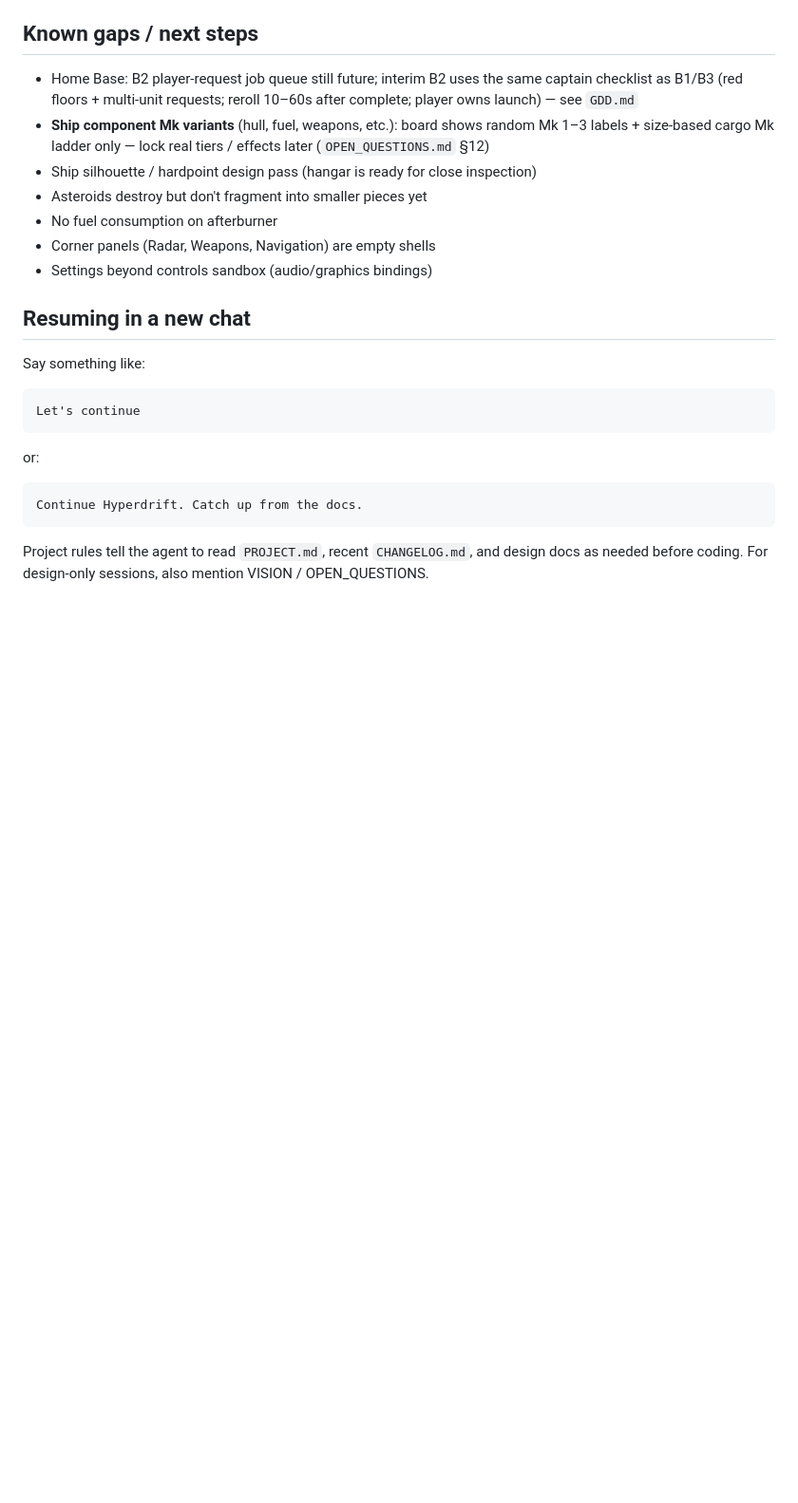
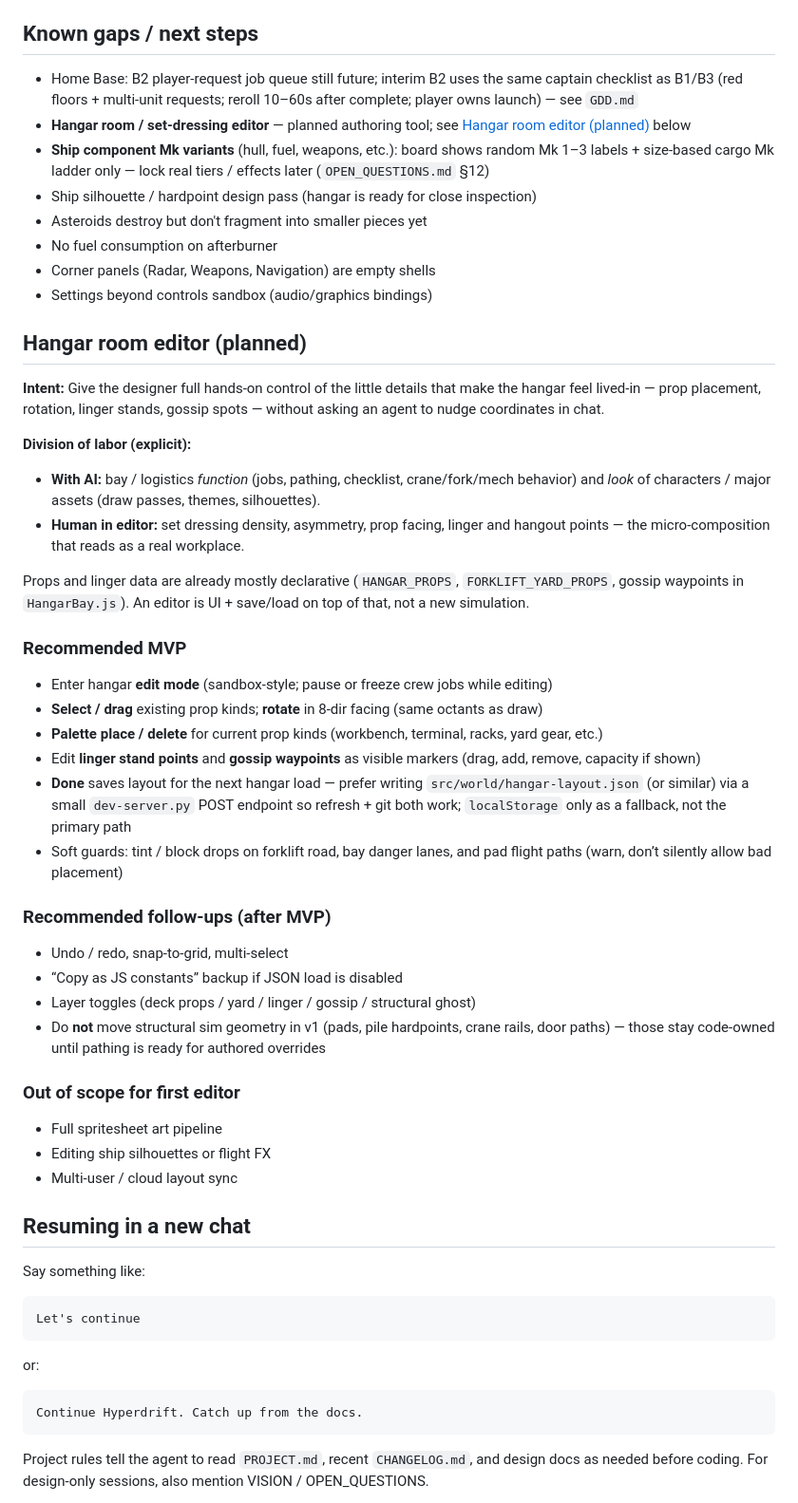
Before and after one commit to BeholdInfinity/Hyperdrift, a Markdown page: PROJECT.md, the part around the change. Shown at 95% size. Rendered like a GitHub page; blank space fills up the shorter version.

Commit message:
Document planned hangar room / set-dressing editor.
Capture designer-owned layout authoring (props, 8-dir, linger/gossip, Done saves) and the AI-vs-human split for future work.

Co-authored-by: Cursor <cursoragent@cursor.com>

```diff
--- a/PROJECT.md
+++ b/PROJECT.md
@@ -136,12 +136,42 @@ src/
 ## Known gaps / next steps
 
 - Home Base: B2 player-request job queue still future; interim B2 uses the same captain checklist as B1/B3 (red floors + multi-unit requests; reroll 10–60s after complete; player owns launch) — see `GDD.md`
+- **Hangar room / set-dressing editor** — planned authoring tool; see [Hangar room editor (planned)](#hangar-room-editor-planned) below
 - **Ship component Mk variants** (hull, fuel, weapons, etc.): board shows random Mk 1–3 labels + size-based cargo Mk ladder only — lock real tiers / effects later (`OPEN_QUESTIONS.md` §12)
 - Ship silhouette / hardpoint design pass (hangar is ready for close inspection)
 - Asteroids destroy but don't fragment into smaller pieces yet
 - No fuel consumption on afterburner
 - Corner panels (Radar, Weapons, Navigation) are empty shells
 - Settings beyond controls sandbox (audio/graphics bindings)
+
+## Hangar room editor (planned)
+
+**Intent:** Give the designer full hands-on control of the little details that make the hangar feel lived-in — prop placement, rotation, linger stands, gossip spots — without asking an agent to nudge coordinates in chat.
+
+**Division of labor (explicit):**
+- **With AI:** bay / logistics *function* (jobs, pathing, checklist, crane/fork/mech behavior) and *look* of characters / major assets (draw passes, themes, silhouettes).
+- **Human in editor:** set dressing density, asymmetry, prop facing, linger and hangout points — the micro-composition that reads as a real workplace.
+
+Props and linger data are already mostly declarative (`HANGAR_PROPS`, `FORKLIFT_YARD_PROPS`, gossip waypoints in `HangarBay.js`). An editor is UI + save/load on top of that, not a new simulation.
+
+### Recommended MVP
+- Enter hangar **edit mode** (sandbox-style; pause or freeze crew jobs while editing)
+- **Select / drag** existing prop kinds; **rotate** in 8-dir facing (same octants as draw)
+- **Palette place / delete** for current prop kinds (workbench, terminal, racks, yard gear, etc.)
+- Edit **linger stand points** and **gossip waypoints** as visible markers (drag, add, remove, capacity if shown)
+- **Done** saves layout for the next hangar load — prefer writing `src/world/hangar-layout.json` (or similar) via a small `dev-server.py` POST endpoint so refresh + git both work; `localStorage` only as a fallback, not the primary path
+- Soft guards: tint / block drops on forklift road, bay danger lanes, and pad flight paths (warn, don’t silently allow bad placement)
+
+### Recommended follow-ups (after MVP)
+- Undo / redo, snap-to-grid, multi-select
+- “Copy as JS constants” backup if JSON load is disabled
+- Layer toggles (deck props / yard / linger / gossip / structural ghost)
+- Do **not** move structural sim geometry in v1 (pads, pile hardpoints, crane rails, door paths) — those stay code-owned until pathing is ready for authored overrides
+
+### Out of scope for first editor
+- Full spritesheet art pipeline
+- Editing ship silhouettes or flight FX
+- Multi-user / cloud layout sync
 
 ## Resuming in a new chat
 
```
Also changed, not shown: CHANGELOG.md (+1 -0 lines), GDD.md (+1 -1 lines).
